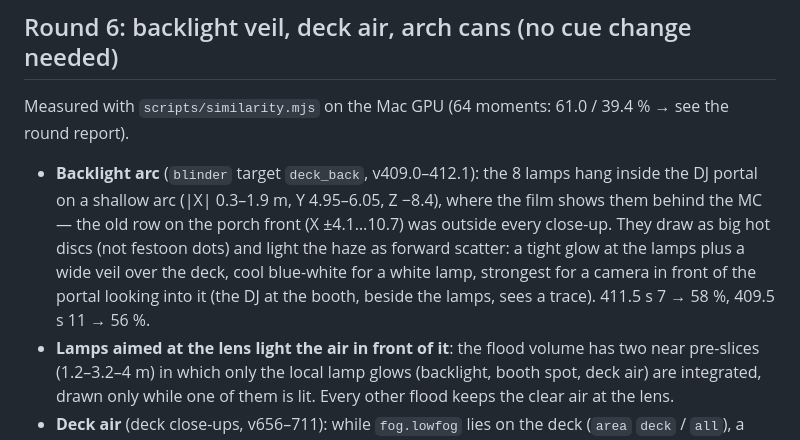
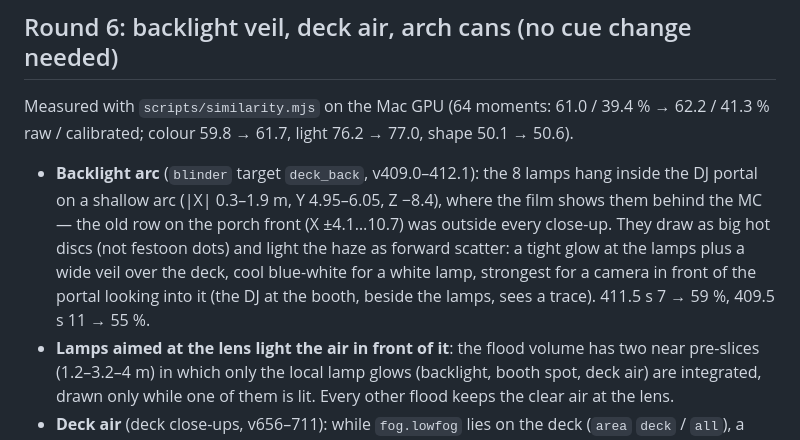
Before and after one commit to markkorbee-commits/Q-Crashers, a Markdown page: docs/show-format-ext/lights.md, the part around the change. GitHub-like rendering.

Commit message:
lights.md: round-6 measured numbers (64 moments 61.0/39.4 -> 62.2/41.3 %)
Co-Authored-By: Claude Opus 5.5 <noreply@anthropic.com>

```diff
--- a/docs/show-format-ext/lights.md
+++ b/docs/show-format-ext/lights.md
@@ -103,13 +103,14 @@ level scales its lamp and its shaft together.
   floods at 60 % with an attack of at least 0.3 s, and light-bus flashes at 40 %.
 
 ## Round 6: backlight veil, deck air, arch cans (no cue change needed)
-Measured with `scripts/similarity.mjs` on the Mac GPU (64 moments: 61.0 / 39.4 % → see the round report).
+Measured with `scripts/similarity.mjs` on the Mac GPU (64 moments: 61.0 / 39.4 % → 62.2 / 41.3 % raw / calibrated;
+colour 59.8 → 61.7, light 76.2 → 77.0, shape 50.1 → 50.6).
 * **Backlight arc** (`blinder` target `deck_back`, v409.0–412.1): the 8 lamps hang inside the DJ portal on a
   shallow arc (|X| 0.3–1.9 m, Y 4.95–6.05, Z −8.4), where the film shows them behind the MC — the old row on
   the porch front (X ±4.1…10.7) was outside every close-up. They draw as big hot discs (not festoon dots)
   and light the haze as forward scatter: a tight glow at the lamps plus a wide veil over the deck, cool
   blue-white for a white lamp, strongest for a camera in front of the portal looking into it (the DJ at the
-  booth, beside the lamps, sees a trace). 411.5 s 7 → 58 %, 409.5 s 11 → 56 %.
+  booth, beside the lamps, sees a trace). 411.5 s 7 → 59 %, 409.5 s 11 → 55 %.
 * **Lamps aimed at the lens light the air in front of it**: the flood volume has two near pre-slices
   (1.2–3.2–4 m) in which only the local lamp glows (backlight, booth spot, deck air) are integrated, drawn only
   while one of them is lit. Every other flood keeps the clear air at the lens.
```
